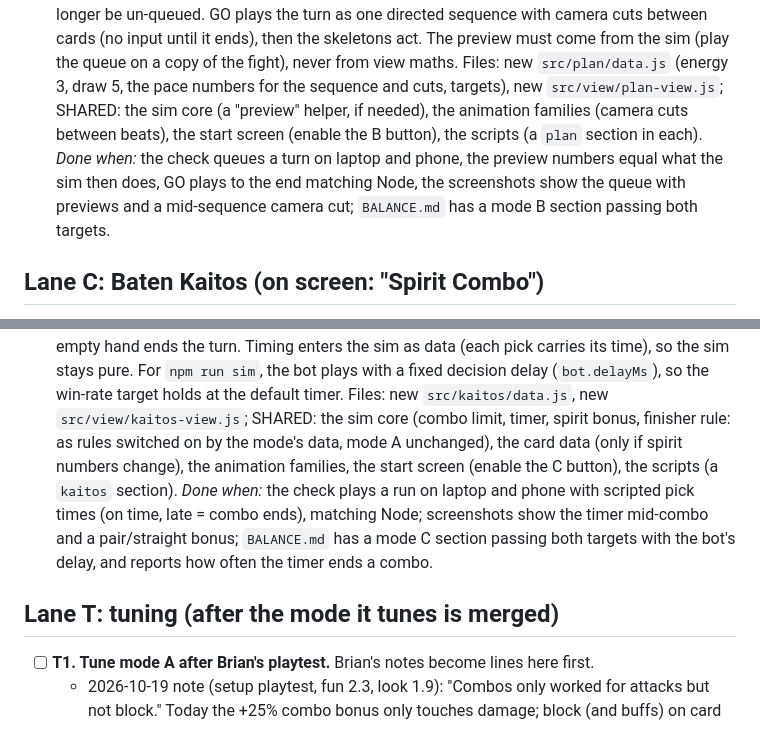
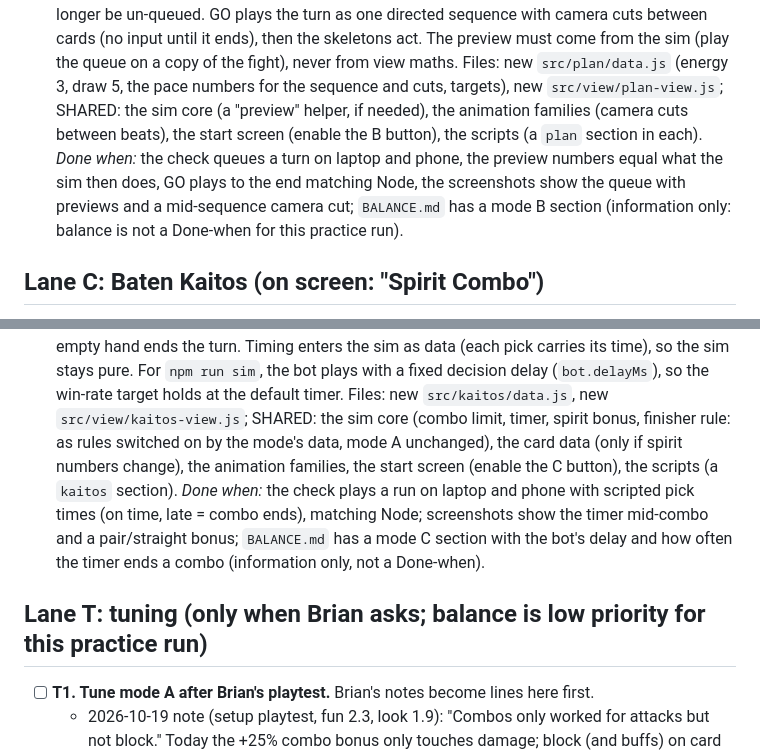
Before and after one commit to crabtoast90-dev/practice-pace-lab, a Markdown page: PLAN.md, 2 parts joined by grey strips. GitHub-like rendering.

```diff
--- a/PLAN.md
+++ b/PLAN.md
@@ -17,13 +17,13 @@ Each item can be pasted alone into a fresh session. Every session reads `CLAUDE.
 
 ## Lane B: Plan then Watch
 - [ ] **B1. Plan then Watch.** After 0. New mode `plan`: the whole turn is queued first (tap cards in order, tap to un-queue), each queued card shows its exact damage and block with everything before it applied (strength, combo bonus, per-card bonuses, Expose, the skeletons' block), and the skeletons' plates preview their HP after the turn. Draw cards resolve the moment they are queued (the drawn cards join the hand), so the preview stays exact; a queued draw card can no longer be un-queued. GO plays the turn as one directed sequence with camera cuts between cards (no input until it ends), then the skeletons act. The preview must come from the sim (play the queue on a copy of the fight), never from view maths. Files: new `src/plan/data.js` (energy 3, draw 5, the pace numbers for the sequence and cuts, targets), new `src/view/plan-view.js`; SHARED: the sim core (a "preview" helper, if needed), the animation families (camera cuts between beats), the start screen (enable the B button), the scripts (a `plan` section in each).
-  *Done when:* the check queues a turn on laptop and phone, the preview numbers equal what the sim then does, GO plays to the end matching Node, the screenshots show the queue with previews and a mid-sequence camera cut; `BALANCE.md` has a mode B section passing both targets.
+  *Done when:* the check queues a turn on laptop and phone, the preview numbers equal what the sim then does, GO plays to the end matching Node, the screenshots show the queue with previews and a mid-sequence camera cut; `BALANCE.md` has a mode B section (information only: balance is not a Done-when for this practice run).
 
 ## Lane C: Baten Kaitos (on screen: "Spirit Combo")
 - [ ] **C1. Spirit Combo.** After 0. New mode `kaitos`: no energy; a combo limit of 5 cards. The first card has no timer; after it, each next card must be picked while the current attack plays, within a timer (start 2.5 s, `?tune=rules.pickMs:3000`); the timer running out ends the combo. Every card shows its spirit number 1-9 (`cards.<id>.spirit`); pairs and straights inside the combo add a bonus (numbers in the data file). Finishers need 3+ cards before them and end the combo. An empty hand ends the turn. Timing enters the sim as data (each pick carries its time), so the sim stays pure. For `npm run sim`, the bot plays with a fixed decision delay (`bot.delayMs`), so the win-rate target holds at the default timer. Files: new `src/kaitos/data.js`, new `src/view/kaitos-view.js`; SHARED: the sim core (combo limit, timer, spirit bonus, finisher rule: as rules switched on by the mode's data, mode A unchanged), the card data (only if spirit numbers change), the animation families, the start screen (enable the C button), the scripts (a `kaitos` section).
-  *Done when:* the check plays a run on laptop and phone with scripted pick times (on time, late = combo ends), matching Node; screenshots show the timer mid-combo and a pair/straight bonus; `BALANCE.md` has a mode C section passing both targets with the bot's delay, and reports how often the timer ends a combo.
+  *Done when:* the check plays a run on laptop and phone with scripted pick times (on time, late = combo ends), matching Node; screenshots show the timer mid-combo and a pair/straight bonus; `BALANCE.md` has a mode C section with the bot's delay and how often the timer ends a combo (information only, not a Done-when).
 
-## Lane T: tuning (after the mode it tunes is merged)
+## Lane T: tuning (only when Brian asks; balance is low priority for this practice run)
 - [ ] **T1. Tune mode A after Brian's playtest.** Brian's notes become lines here first.
   - 2026-10-19 note (setup playtest, fun 2.3, look 1.9): "Combos only worked for attacks but not block." Today the +25% combo bonus only touches damage; block (and buffs) on card 3+ get nothing. **Done 2026-10-19:** Brian picked per-family combo rewards (option 2); shipped with tuning set 1 (Champion HP 104). Answer each tuning ask with three candidate sets that each hit every target in `BALANCE.md`; fix timing or structure before stats; check limits against fight length. Files: `src/fast/data.js`, `src/view/families.js` (feel), SHARED: the card data (if a card changes, rerun the sim for every built mode).
   *Done when:* Brian picks a set, it is merged, `npm run sim` passes for every built mode.
```
Also changed, not shown: CLAUDE.md (+1 -1 lines), DECISIONS.md (+1 -0 lines).
